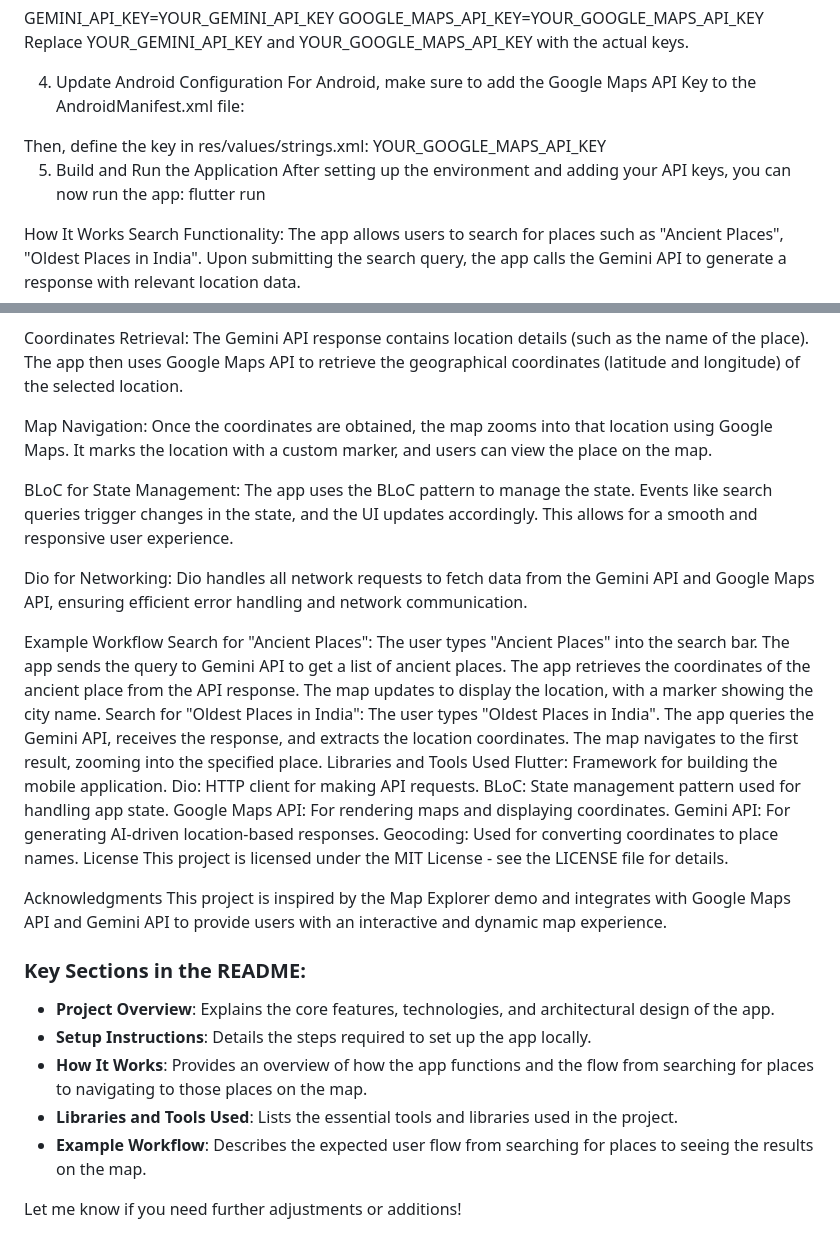
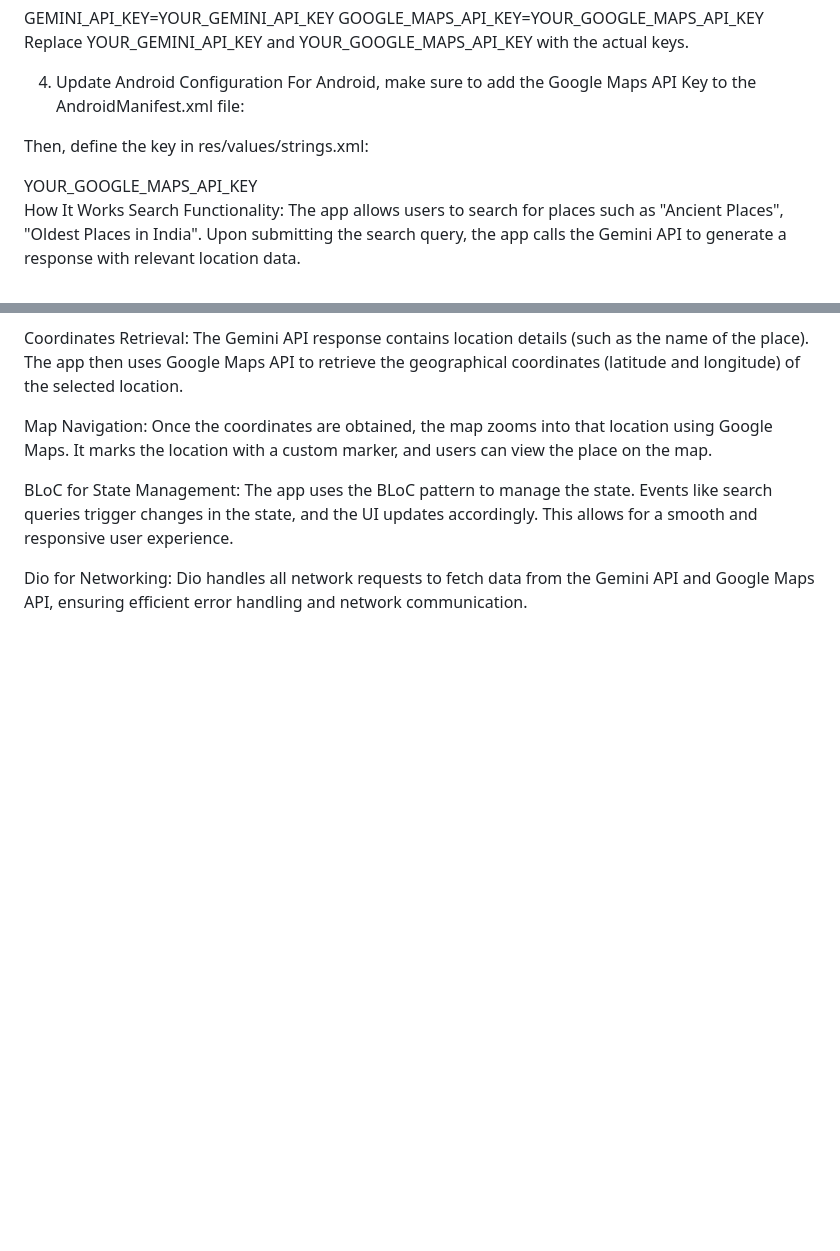
Before and after one commit to CodeWithShivv/Map-Explorer-Using-Gemini, a Markdown page: README.md, 2 parts joined by grey strips. Drawn GitHub-style; blank space fills up the shorter version.

```diff
--- a/README.md
+++ b/README.md
@@ -59,16 +59,15 @@ For Android, make sure to add the Google Maps API Key to the AndroidManifest.xml
     android:name="com.google.android.geo.API_KEY"
     android:value="@string/google_maps_api_key" />
 </application>
+
+
 Then, define the key in res/values/strings.xml:
-
 
 <resources>
   <string name="google_maps_api_key">YOUR_GOOGLE_MAPS_API_KEY</string>
 </resources>
 
-5. Build and Run the Application
-After setting up the environment and adding your API keys, you can now run the app:
-flutter run
+
 
 How It Works
 Search Functionality: The app allows users to search for places such as "Ancient Places", "Oldest Places in India". Upon submitting the search query, the app calls the Gemini API to generate a response with relevant location data.
@@ -80,36 +79,3 @@ Map Navigation: Once the coordinates are obtained, the map zooms into that locat
 BLoC for State Management: The app uses the BLoC pattern to manage the state. Events like search queries trigger changes in the state, and the UI updates accordingly. This allows for a smooth and responsive user experience.
 
 Dio for Networking: Dio handles all network requests to fetch data from the Gemini API and Google Maps API, ensuring efficient error handling and network communication.
-
-Example Workflow
-Search for "Ancient Places":
-The user types "Ancient Places" into the search bar.
-The app sends the query to Gemini API to get a list of ancient places.
-The app retrieves the coordinates of the ancient place from the API response.
-The map updates to display the location, with a marker showing the city name.
-Search for "Oldest Places in India":
-The user types "Oldest Places in India".
-The app queries the Gemini API, receives the response, and extracts the location coordinates.
-The map navigates to the first result, zooming into the specified place.
-Libraries and Tools Used
-Flutter: Framework for building the mobile application.
-Dio: HTTP client for making API requests.
-BLoC: State management pattern used for handling app state.
-Google Maps API: For rendering maps and displaying coordinates.
-Gemini API: For generating AI-driven location-based responses.
-Geocoding: Used for converting coordinates to place names.
-License
-This project is licensed under the MIT License - see the LICENSE file for details.
-
-Acknowledgments
-This project is inspired by the Map Explorer demo and integrates with Google Maps API and Gemini API to provide users with an interactive and dynamic map experience.
-
-
-### Key Sections in the README:
-- **Project Overview**: Explains the core features, technologies, and architectural design of the app.
-- **Setup Instructions**: Details the steps required to set up the app locally.
-- **How It Works**: Provides an overview of how the app functions and the flow from searching for places to navigating to those places on the map.
-- **Libraries and Tools Used**: Lists the essential tools and libraries used in the project.
-- **Example Workflow**: Describes the expected user flow from searching for places to seeing the results on the map.
-
-Let me know if you need further adjustments or additions!
```
